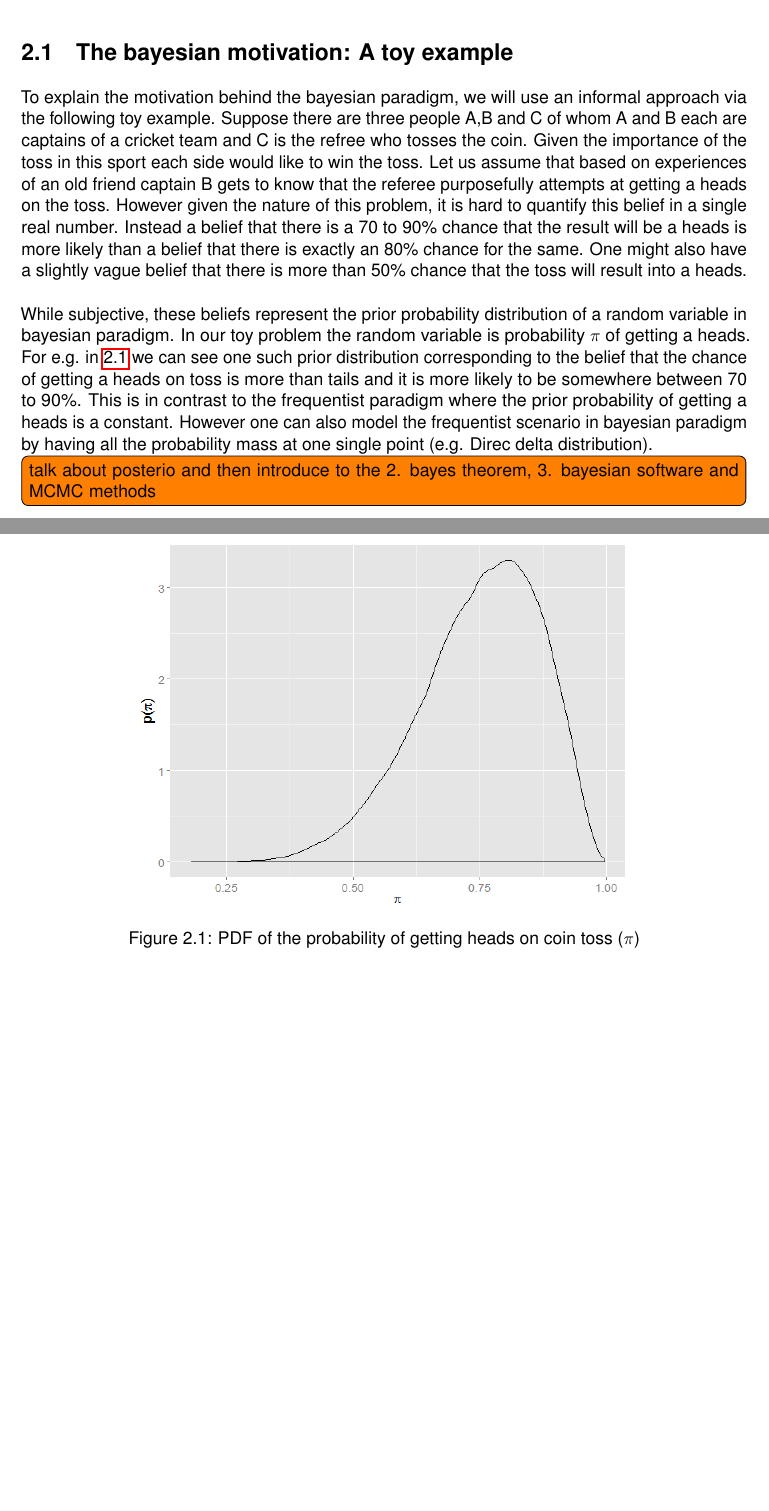
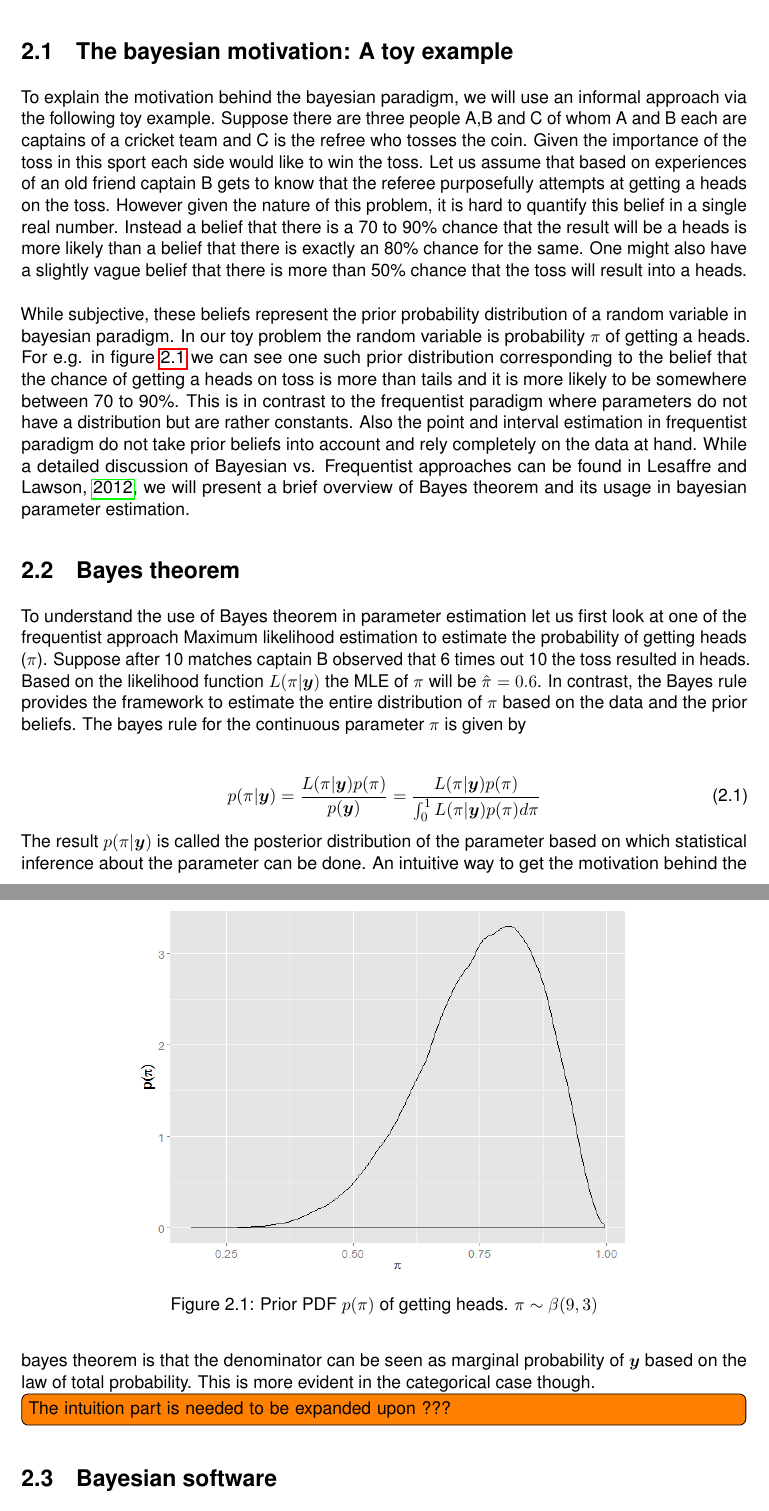
Before and after one commit to anirudhtomer/MScThesis, a LaTeX thesis (latex/thesis.tex, which reads latex/mainmatter/chapter_2_bayesian_paradigm/bayesian_paradigm.tex): two parts of pages 15 and 16 of 27, joined at a grey line, cut so that both start at the same text, the shorter picture padded with empty space. Compiled offline with pdfLaTeX.

Commit message:
section on bayesian first cut

```diff
--- a/latex/mainmatter/chapter_2_bayesian_paradigm/bayesian_paradigm.tex
+++ b/latex/mainmatter/chapter_2_bayesian_paradigm/bayesian_paradigm.tex
@@ -9,12 +9,23 @@ To explain the motivation behind the bayesian paradigm, we will use an informal
 \begin{figure}
 	\centering
 	\includegraphics[scale=0.5]{mainmatter/chapter_2_bayesian_paradigm/toy_problem_pdf.png}
-	\caption{PDF of the probability of getting heads on coin toss ($\pi$)}
+	\caption{Prior PDF $p(\pi)$ of getting heads. $\pi \sim \beta(9,3)$}
 	\label{fig : toy_problem_pdf}
 \end{figure}
 
 
-While subjective, these beliefs represent the prior probability distribution of a random variable in bayesian paradigm. In our toy
-problem the random variable is probability $\pi$ of getting a heads. For e.g. in \ref{fig : toy_problem_pdf} we can see one such prior distribution corresponding to the belief that the chance of getting a heads on toss is more than tails and it is more likely to be somewhere between 70 to 90\%. This is in contrast to the frequentist paradigm where the prior probability of getting a heads is a constant. However one can also model the frequentist scenario in bayesian paradigm by having all the probability mass at one single point (e.g. Direc delta distribution).
+While subjective, these beliefs represent the prior probability distribution of a random variable in bayesian paradigm. In our toy problem the random variable is probability $\pi$ of getting a heads. For e.g. in figure \ref{fig : toy_problem_pdf} we can see one such prior distribution corresponding to the belief that the chance of getting a heads on toss is more than tails and it is more likely to be somewhere between 70 to 90\%. This is in contrast to the frequentist paradigm where parameters do not have a distribution but are rather constants. Also the point and interval estimation in frequentist paradigm do not take prior beliefs into account and rely completely on the data at hand. While a detailed discussion of Bayesian vs. Frequentist approaches can be found in \cite{lesaffre_bayesian_2012}, we will present a brief overview of Bayes theorem and its usage in bayesian parameter estimation.
 
-\todo[inline]{talk about posterio and then introduce to the 2. bayes theorem, 3. bayesian software and MCMC methods }
+\section{Bayes theorem}
+\label{sec : bayes_theorem}
+To understand the use of Bayes theorem in parameter estimation let us first look at one of the frequentist approach Maximum likelihood estimation to estimate the probability of getting heads ($\pi$). Suppose after 10 matches captain B observed that 6 times out 10 the toss resulted in heads. Based on the likelihood function $L(\pi|\boldsymbol{y})$ the MLE of $\pi$ will be $\hat{\pi} = 0.6$. In contrast, the Bayes rule provides the framework to estimate the entire distribution of $\pi$ based on the data and the prior beliefs. The bayes rule for the continuous parameter $\pi$ is given by\\
+
+\begin{equation}
+\label{eq : bayes_rule}
+p(\pi|\boldsymbol{y}) = \dfrac{L(\pi|\boldsymbol{y})p(\pi)}{p(\boldsymbol{y})} = \dfrac{L(\pi|\boldsymbol{y})p(\pi)}{\int_{0}^{1}L(\pi|\boldsymbol{y})p(\pi)d\pi}
+\end{equation}
+
+The result $p(\pi|\boldsymbol{y})$ is called the posterior distribution of the parameter based on which statistical inference about the parameter can be done. An intuitive way to get the motivation behind the bayes theorem is that the denominator can be seen as marginal probability of $\boldsymbol{y}$ based on the law of total probability. This is more evident in the categorical case though.
+\todo[inline]{The intuition part is needed to be expanded upon ???}
+
+\section{Bayesian software}
```
Also changed, not shown: latex/references.bib (+29 -0 lines), latex/thesis.bbl, latex/thesis.pdf, latex/mainmatter/chapter_2_bayesian_paradigm/bayesian_paradigm.tex (6 more changed lines), 9 other files.
